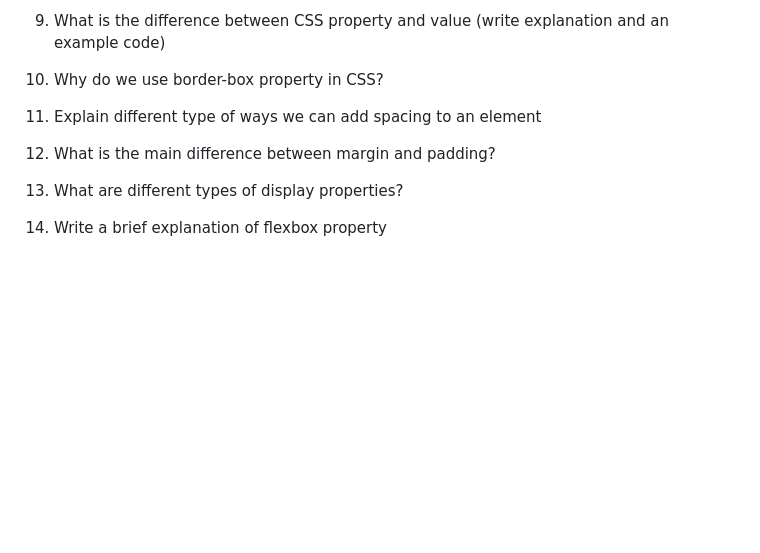
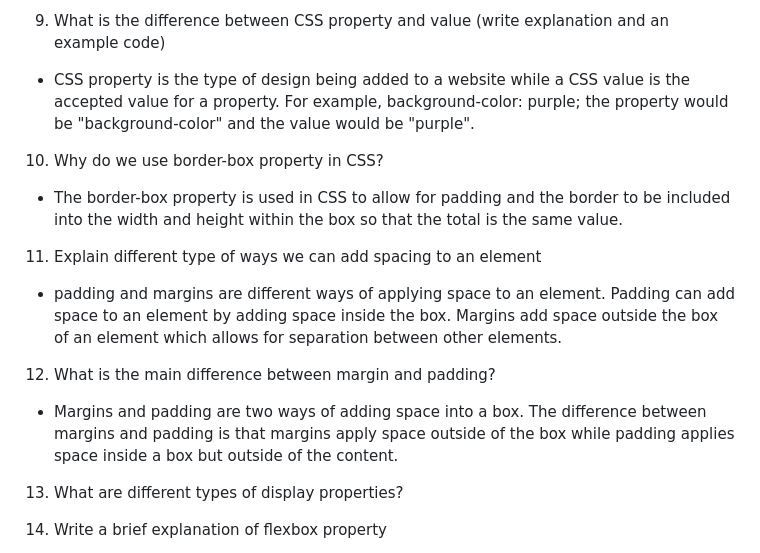
Before and after one commit to Marissa-852/reference-website, a Markdown page: README.md, the part around the change. Drawn GitHub-style; blank space fills up the shorter version.

Commit message:
questions 9,10,11,12 answers

```diff
--- a/README.md
+++ b/README.md
@@ -163,12 +163,18 @@ For example,
 <link rel="stylesheet" href="css/style.css"/>
 
 9. What is the difference between CSS property and value (write explanation and an example code)
+- CSS property is the type of design being added to a website while a CSS value is the accepted value for a property. For example,
+    background-color: purple;
+    the property would be "background-color" and the value would be "purple".
 
 10. Why do we use border-box property in CSS?
+- The border-box property is used in CSS to allow for padding and the border to be included into the width and height within the box so that the total is the same value.
 
 11. Explain different type of ways we can add spacing to an element
+-  padding and margins are different ways of applying space to an element. Padding can add space to an element by adding space inside the box. Margins add space outside the box of an element which allows for separation between other elements.
 
 12. What is the main difference between margin and padding?
+- Margins and padding are two ways of adding space into a box. The difference between margins and padding is that margins apply space outside of the box while padding applies space inside a box but outside of the content.
 
 13. What are different types of display properties?
 
```
